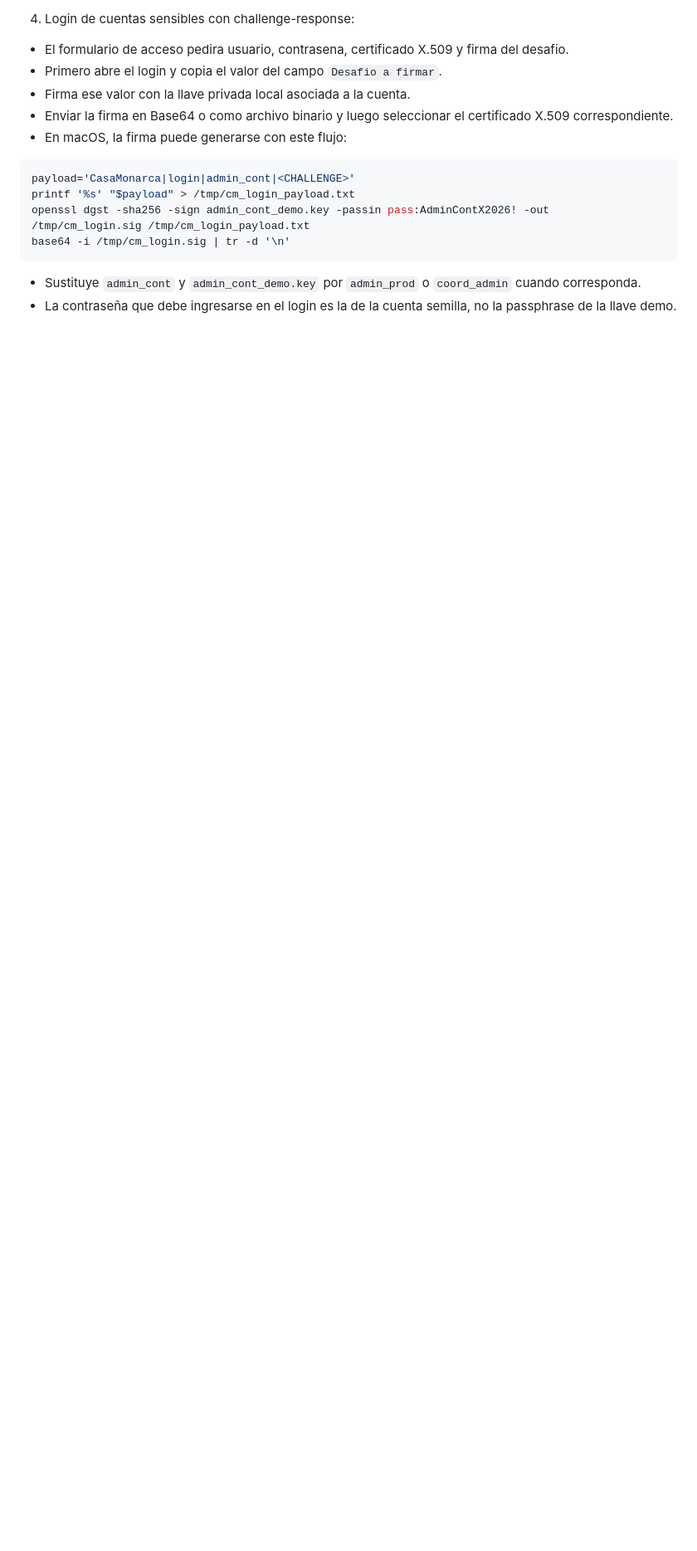
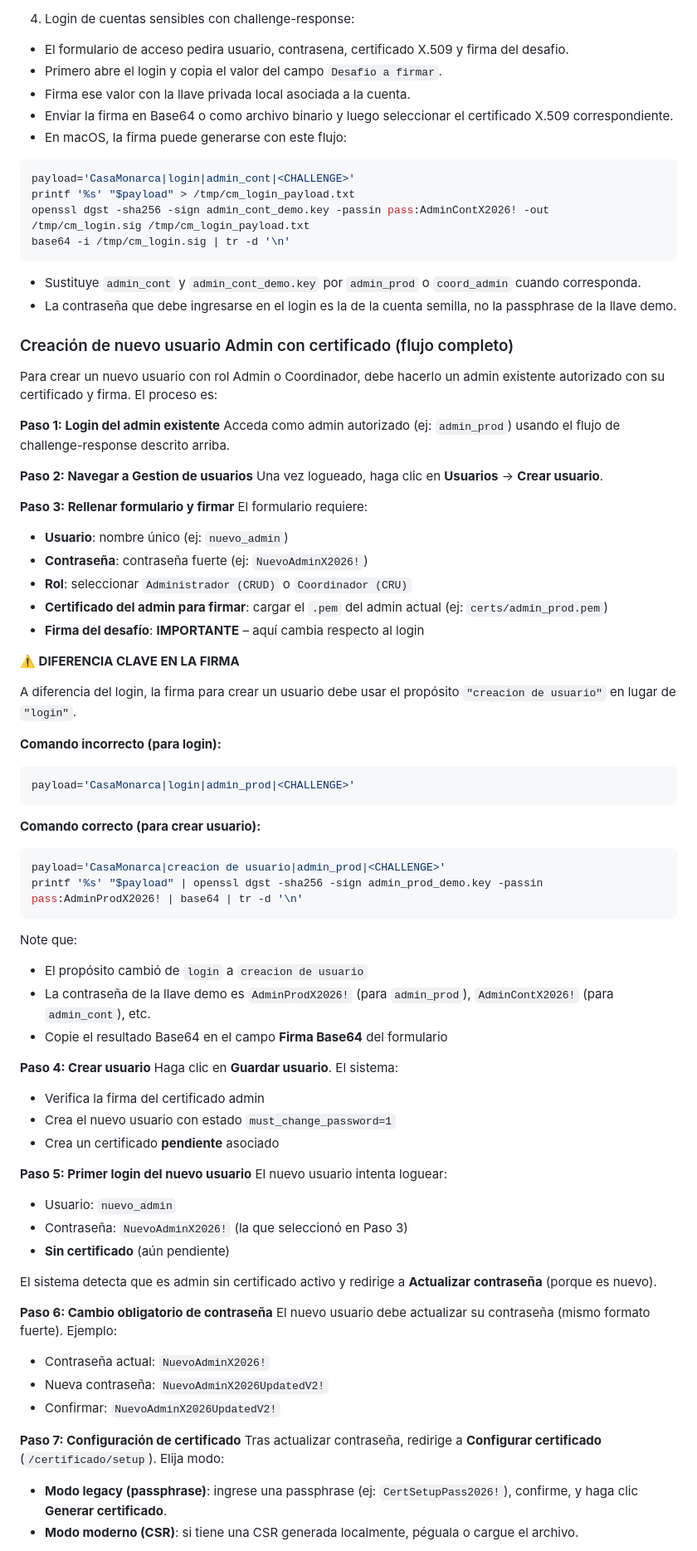
Before and after one commit to Ricardo-B04/Casa-Monarca, a Markdown page: README.md, the part around one of its changes. Shown at 83% size. Rendered like a GitHub page; blank space fills up the shorter version.

Commit message:
docs: add comprehensive guide for creating new admin users with X.509 certificate workflow
- Document the complete 8-step process for creating new admin/coordinador users
- Highlight the CRITICAL DIFFERENCE between login and user creation signatures:
  - Login uses: CasaMonarca|login|{username}|{challenge}
  - User creation uses: CasaMonarca|creacion de usuario|{admin_username}|{challenge}
- Include command examples showing correct openssl usage for each operation
- Detail all automatic system behaviors (forced password update, pending cert, redirects)
- Add summary table comparing signature purposes across different operations
- Clarify demo key passwords and certificate setup modes (legacy vs CSR)
- Prevent future confusion by making differences explicit and visible

````diff
--- a/README.md
+++ b/README.md
@@ -140,3 +140,67 @@ base64 -i /tmp/cm_login.sig | tr -d '\n'
 - Sustituye `admin_cont` y `admin_cont_demo.key` por `admin_prod` o `coord_admin` cuando corresponda.
 - La contraseña que debe ingresarse en el login es la de la cuenta semilla, no la passphrase de la llave demo.
 
+### Creación de nuevo usuario Admin con certificado (flujo completo)
+
+Para crear un nuevo usuario con rol Admin o Coordinador, debe hacerlo un admin existente autorizado con su certificado y firma. El proceso es:
+
+**Paso 1: Login del admin existente**
+Acceda como admin autorizado (ej: `admin_prod`) usando el flujo de challenge-response descrito arriba.
+
+**Paso 2: Navegar a Gestion de usuarios**
+Una vez logueado, haga clic en **Usuarios** → **Crear usuario**.
+
+**Paso 3: Rellenar formulario y firmar**
+El formulario requiere:
+- **Usuario**: nombre único (ej: `nuevo_admin`)
+- **Contraseña**: contraseña fuerte (ej: `NuevoAdminX2026!`)
+- **Rol**: seleccionar `Administrador (CRUD)` o `Coordinador (CRU)`
+- **Certificado del admin para firmar**: cargar el `.pem` del admin actual (ej: `certs/admin_prod.pem`)
+- **Firma del desafío**: **IMPORTANTE** – aquí cambia respecto al login
+
+**⚠️ DIFERENCIA CLAVE EN LA FIRMA**
+
+A diferencia del login, la firma para crear un usuario debe usar el propósito `"creacion de usuario"` en lugar de `"login"`.
+
+**Comando incorrecto (para login):**
+```bash
+payload='CasaMonarca|login|admin_prod|<CHALLENGE>'
+```
+
+**Comando correcto (para crear usuario):**
+```bash
+payload='CasaMonarca|creacion de usuario|admin_prod|<CHALLENGE>'
+printf '%s' "$payload" | openssl dgst -sha256 -sign admin_prod_demo.key -passin pass:AdminProdX2026! | base64 | tr -d '\n'
+```
+
+Note que:
+- El propósito cambió de `login` a `creacion de usuario`
+- La contraseña de la llave demo es `AdminProdX2026!` (para `admin_prod`), `AdminContX2026!` (para `admin_cont`), etc.
+- Copie el resultado Base64 en el campo **Firma Base64** del formulario
+
+**Paso 4: Crear usuario**
+Haga clic en **Guardar usuario**. El sistema:
+- Verifica la firma del certificado admin
+- Crea el nuevo usuario con estado `must_change_password=1`
+- Crea un certificado **pendiente** asociado
+
+**Paso 5: Primer login del nuevo usuario**
+El nuevo usuario intenta loguear:
+- Usuario: `nuevo_admin`
+- Contraseña: `NuevoAdminX2026!` (la que seleccionó en Paso 3)
+- **Sin certificado** (aún pendiente)
+
+El sistema detecta que es admin sin certificado activo y redirige a **Actualizar contraseña** (porque es nuevo).
+
+**Paso 6: Cambio obligatorio de contraseña**
+El nuevo usuario debe actualizar su contraseña (mismo formato fuerte). Ejemplo:
+- Contraseña actual: `NuevoAdminX2026!`
+- Nueva contraseña: `NuevoAdminX2026UpdatedV2!`
+- Confirmar: `NuevoAdminX2026UpdatedV2!`
+
+**Paso 7: Configuración de certificado**
+Tras actualizar contraseña, redirige a **Configurar certificado** (`/certificado/setup`).
+Elija modo:
+- **Modo legacy (passphrase)**: ingrese una passphrase (ej: `CertSetupPass2026!`), confirme, y haga clic **Generar certificado**.
+- **Modo moderno (CSR)**: si tiene una CSR generada localmente, péguala o cargue el archivo.
+
````
Also changed, not shown: other parts of README.md (+23 -0 lines).
